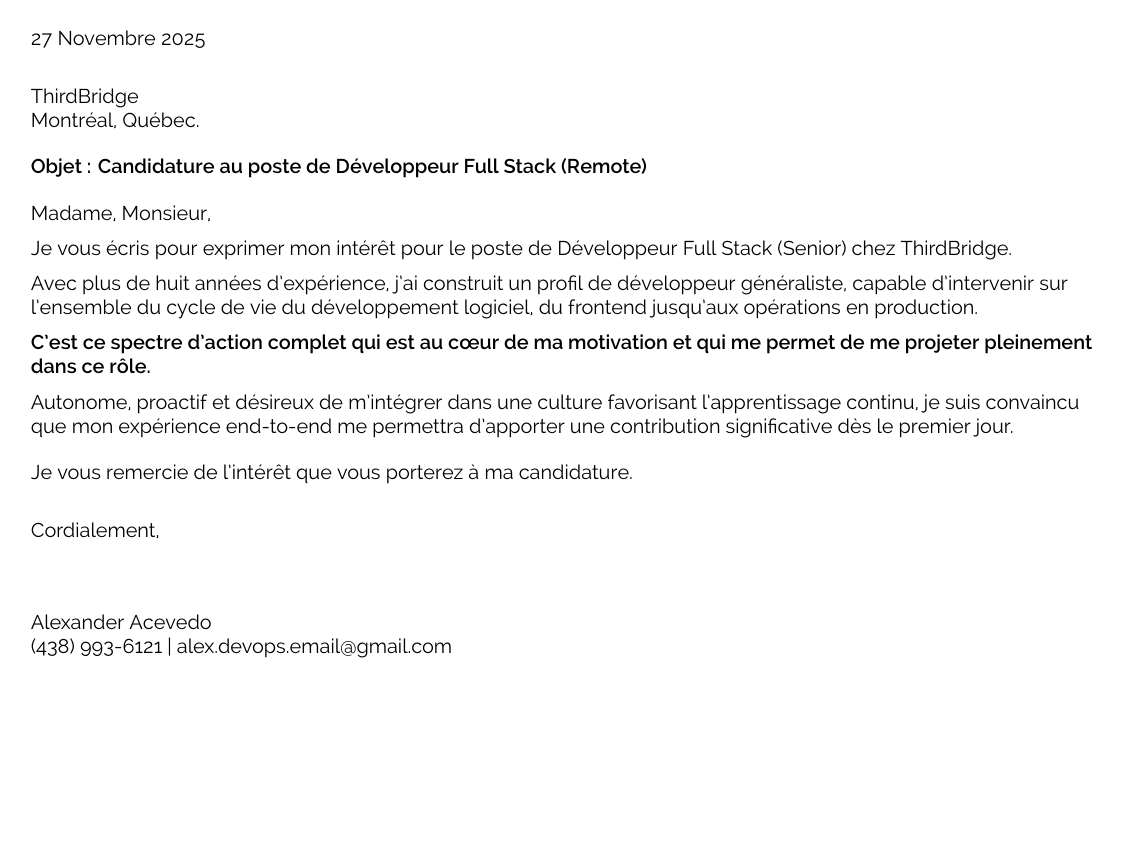
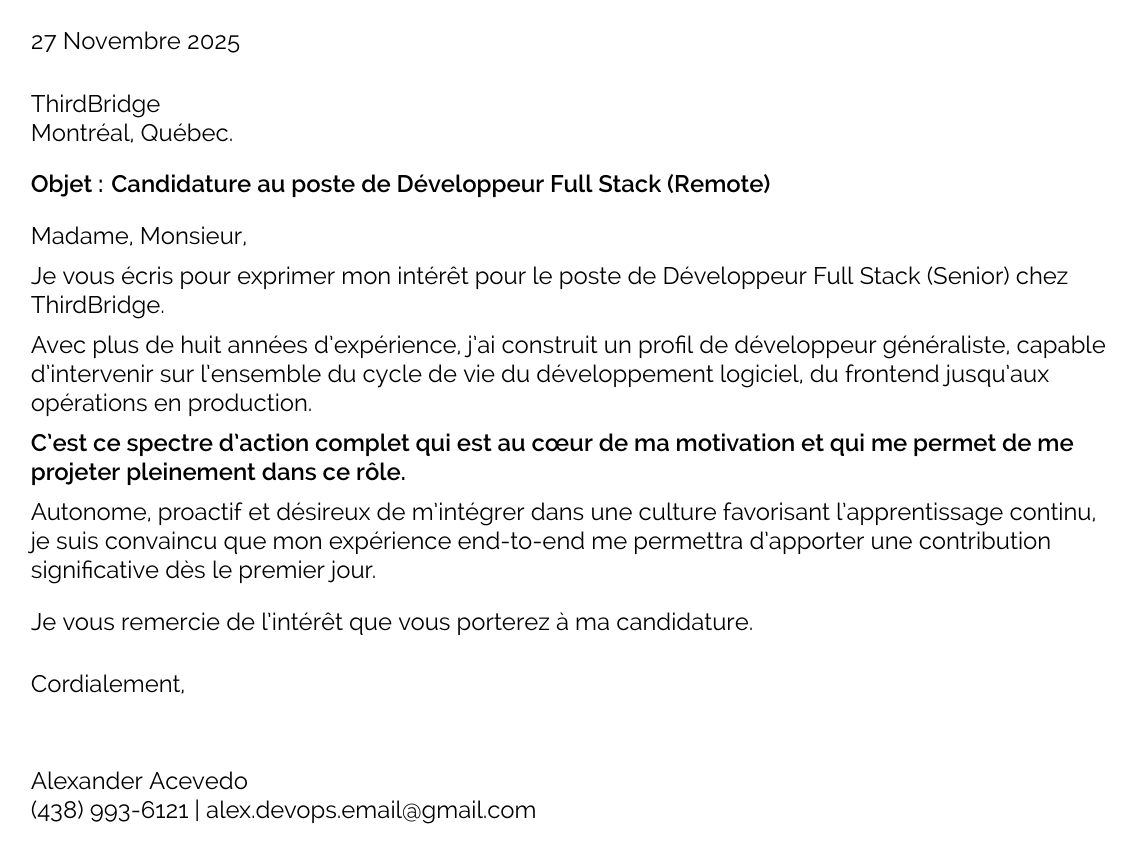
Before and after one commit to DevOpsByAA/cv-fr, a LaTeX CV (cover.tex): the whole page. Compiled offline with XeLaTeX.

Commit message:
update cv

```diff
--- a/cover.tex
+++ b/cover.tex
@@ -1,4 +1,4 @@
-\documentclass{deedy-resume-openfont}
+\documentclass[12pt]{deedy-resume-openfont}
 
 \begin{document}
 
```
